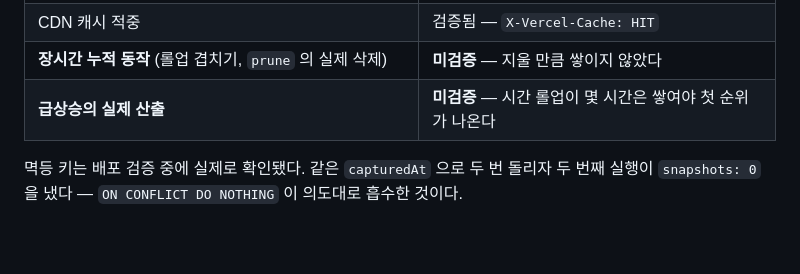
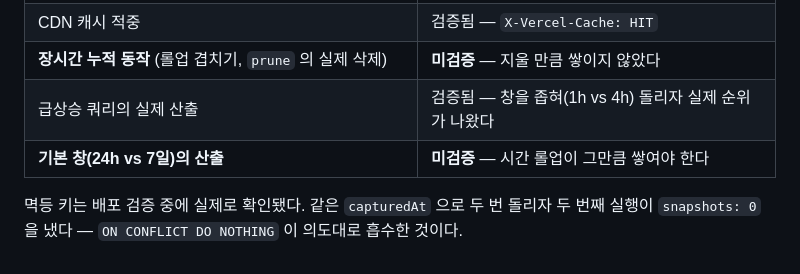
Before and after one commit to crusade153/steamsignal, a Markdown page: docs/DATA-PIPELINE.md, the part around the change. GitHub-like rendering; blank space fills up the shorter version.

```diff
--- a/docs/DATA-PIPELINE.md
+++ b/docs/DATA-PIPELINE.md
@@ -298,7 +298,8 @@ SELECT job, status, processed, failed, started_at, finished_at, error
 | SSR 페이지·사이트맵·구조화 데이터 | 검증됨 — `node check.mjs --live` |
 | CDN 캐시 적중 | 검증됨 — `X-Vercel-Cache: HIT` |
 | **장시간 누적 동작** (롤업 겹치기, `prune` 의 실제 삭제) | **미검증** — 지울 만큼 쌓이지 않았다 |
-| **급상승의 실제 산출** | **미검증** — 시간 롤업이 몇 시간은 쌓여야 첫 순위가 나온다 |
+| 급상승 쿼리의 실제 산출 | 검증됨 — 창을 좁혀(1h vs 4h) 돌리자 실제 순위가 나왔다 |
+| **기본 창(24h vs 7일)의 산출** | **미검증** — 시간 롤업이 그만큼 쌓여야 한다 |
 
 멱등 키는 배포 검증 중에 실제로 확인됐다. 같은 `capturedAt` 으로 두 번 돌리자
 두 번째 실행이 `snapshots: 0` 을 냈다 — `ON CONFLICT DO NOTHING` 이 의도대로 흡수한 것이다.
```
Also changed, not shown: HANDOFF.md (+2 -1 lines).
